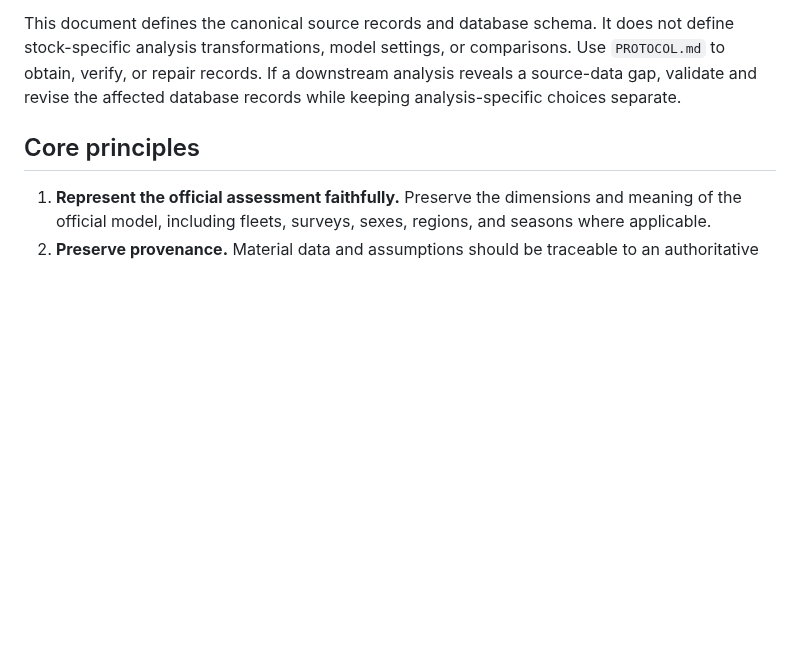
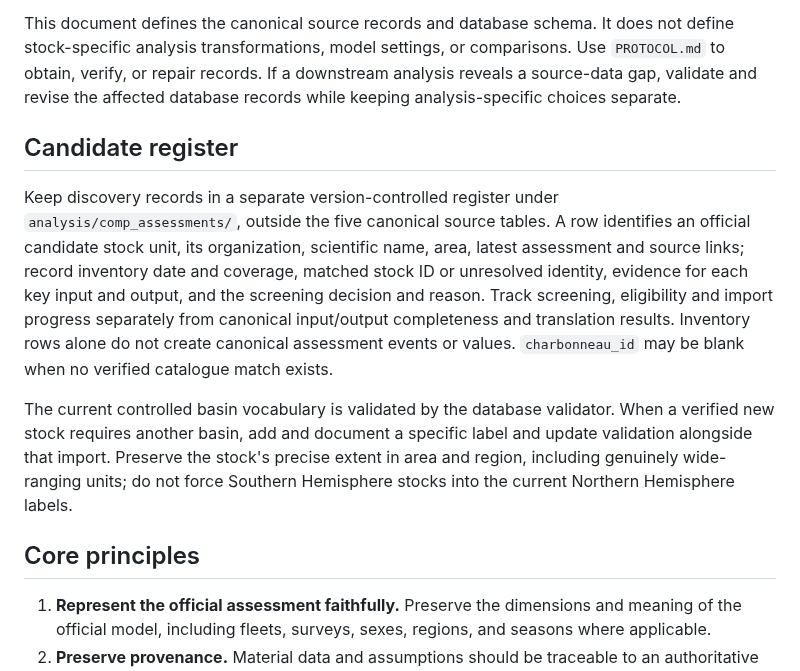
Before and after one commit to PaulRegular/tinyAM, a Markdown page: analysis/comp_assessments/DATABASE_STRUCTURE.md, the part around the change. Rendered like a GitHub page; blank space fills up the shorter version.

Commit message:
Document expanded assessment discovery workflow

```diff
--- a/analysis/comp_assessments/DATABASE_STRUCTURE.md
+++ b/analysis/comp_assessments/DATABASE_STRUCTURE.md
@@ -25,6 +25,24 @@ not define stock-specific analysis transformations, model settings, or
 comparisons. Use `PROTOCOL.md` to obtain, verify, or repair records. If a
 downstream analysis reveals a source-data gap, validate and revise the affected
 database records while keeping analysis-specific choices separate.
+
+## Candidate register
+
+Keep discovery records in a separate version-controlled register under
+`analysis/comp_assessments/`, outside the five canonical source tables. A row
+identifies an official candidate stock unit, its organization, scientific name,
+area, latest assessment and source links; record inventory date and coverage,
+matched stock ID or unresolved identity, evidence for each key input and output,
+and the screening decision and reason. Track screening, eligibility and import
+progress separately from canonical input/output completeness and translation
+results. Inventory rows alone do not create canonical assessment events or values.
+`charbonneau_id` may be blank when no verified catalogue match exists.
+
+The current controlled basin vocabulary is validated by the database validator.
+When a verified new stock requires another basin, add and document a specific
+label and update validation alongside that import. Preserve the stock's precise
+extent in area and region, including genuinely wide-ranging units; do not force
+Southern Hemisphere stocks into the current Northern Hemisphere labels.
 
 ## Core principles
 
```
Also changed, not shown: analysis/comp_assessments/PROTOCOL.md (+32 -36 lines), analysis/comp_assessments/TINYAM_TRANSLATION.md (+17 -0 lines).
